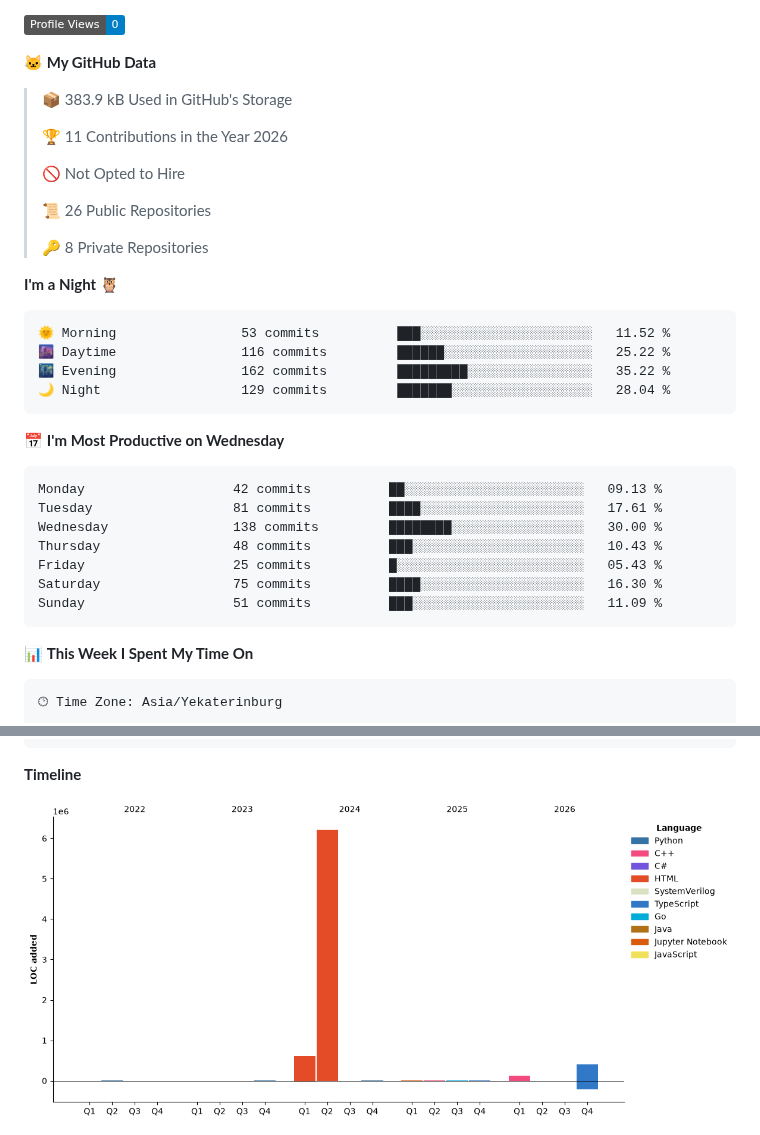
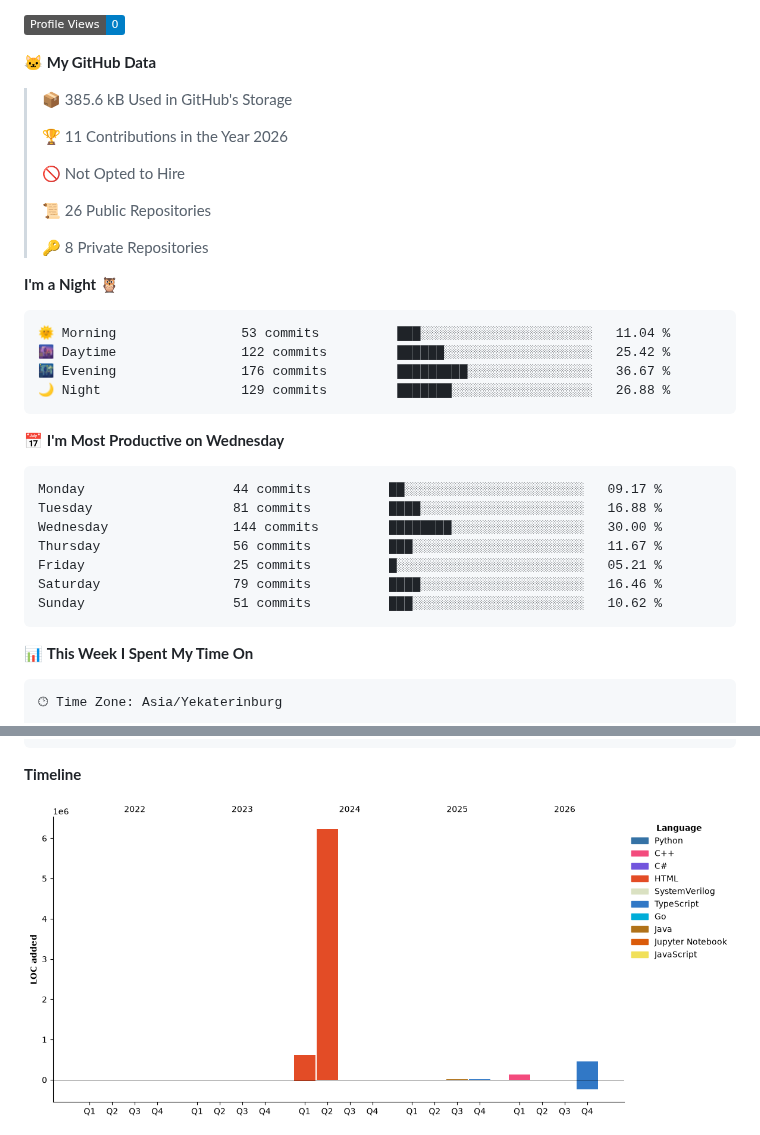
Before and after one commit to bemooooooooo/bemooooooooo, a Markdown page: README.md, 2 parts joined by grey strips. Drawn GitHub-style; pictures changed too: assets/bar_graph.png; badges without logos.

Commit message:
Updated with Dev Metrics

````diff
--- a/README.md
+++ b/README.md
@@ -17,7 +17,7 @@ Skills: ![C++](https://img.shields.io/badge/c++-%2300599C.svg?style=for-the-badg
 
 **🐱 My GitHub Data**
 
-> 📦 383.9 kB Used in GitHub's Storage
+> 📦 385.6 kB Used in GitHub's Storage
  >
 > 🏆 11 Contributions in the Year 2026
  >
@@ -30,21 +30,21 @@ Skills: ![C++](https://img.shields.io/badge/c++-%2300599C.svg?style=for-the-badg
 **I'm a Night 🦉**
 
 ```text
-🌞 Morning                53 commits          ███░░░░░░░░░░░░░░░░░░░░░░   11.52 %
-🌆 Daytime                116 commits         ██████░░░░░░░░░░░░░░░░░░░   25.22 %
-🌃 Evening                162 commits         █████████░░░░░░░░░░░░░░░░   35.22 %
-🌙 Night                  129 commits         ███████░░░░░░░░░░░░░░░░░░   28.04 %
+🌞 Morning                53 commits          ███░░░░░░░░░░░░░░░░░░░░░░   11.04 %
+🌆 Daytime                122 commits         ██████░░░░░░░░░░░░░░░░░░░   25.42 %
+🌃 Evening                176 commits         █████████░░░░░░░░░░░░░░░░   36.67 %
+🌙 Night                  129 commits         ███████░░░░░░░░░░░░░░░░░░   26.88 %
 ```
 📅 **I'm Most Productive on Wednesday**
 
 ```text
-Monday                   42 commits          ██░░░░░░░░░░░░░░░░░░░░░░░   09.13 %
-Tuesday                  81 commits          ████░░░░░░░░░░░░░░░░░░░░░   17.61 %
-Wednesday                138 commits         ████████░░░░░░░░░░░░░░░░░   30.00 %
-Thursday                 48 commits          ███░░░░░░░░░░░░░░░░░░░░░░   10.43 %
-Friday                   25 commits          █░░░░░░░░░░░░░░░░░░░░░░░░   05.43 %
-Saturday                 75 commits          ████░░░░░░░░░░░░░░░░░░░░░   16.30 %
-Sunday                   51 commits          ███░░░░░░░░░░░░░░░░░░░░░░   11.09 %
+Monday                   44 commits          ██░░░░░░░░░░░░░░░░░░░░░░░   09.17 %
+Tuesday                  81 commits          ████░░░░░░░░░░░░░░░░░░░░░   16.88 %
+Wednesday                144 commits         ████████░░░░░░░░░░░░░░░░░   30.00 %
+Thursday                 56 commits          ███░░░░░░░░░░░░░░░░░░░░░░   11.67 %
+Friday                   25 commits          █░░░░░░░░░░░░░░░░░░░░░░░░   05.21 %
+Saturday                 79 commits          ████░░░░░░░░░░░░░░░░░░░░░   16.46 %
+Sunday                   51 commits          ███░░░░░░░░░░░░░░░░░░░░░░   10.62 %
 ```
 
 
````
Also changed, not shown: other parts of README.md (+1 -1 lines).
